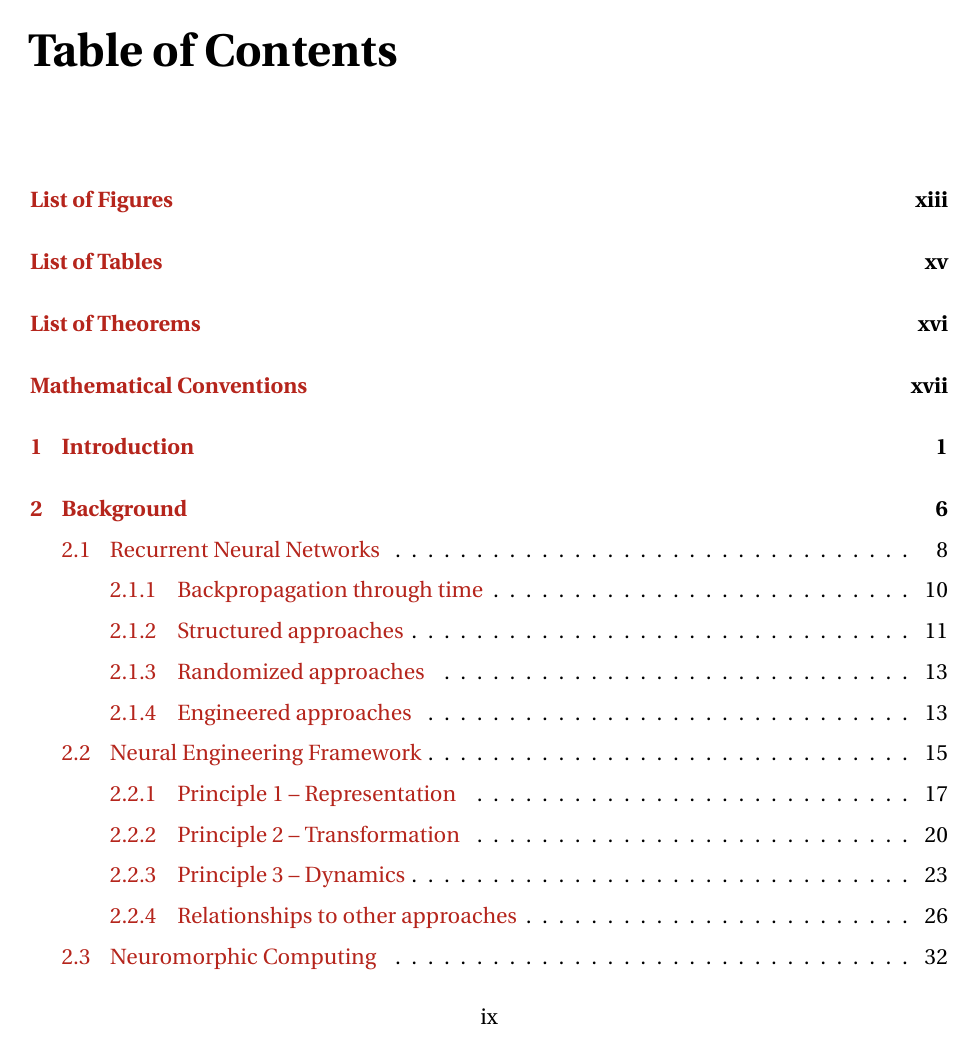
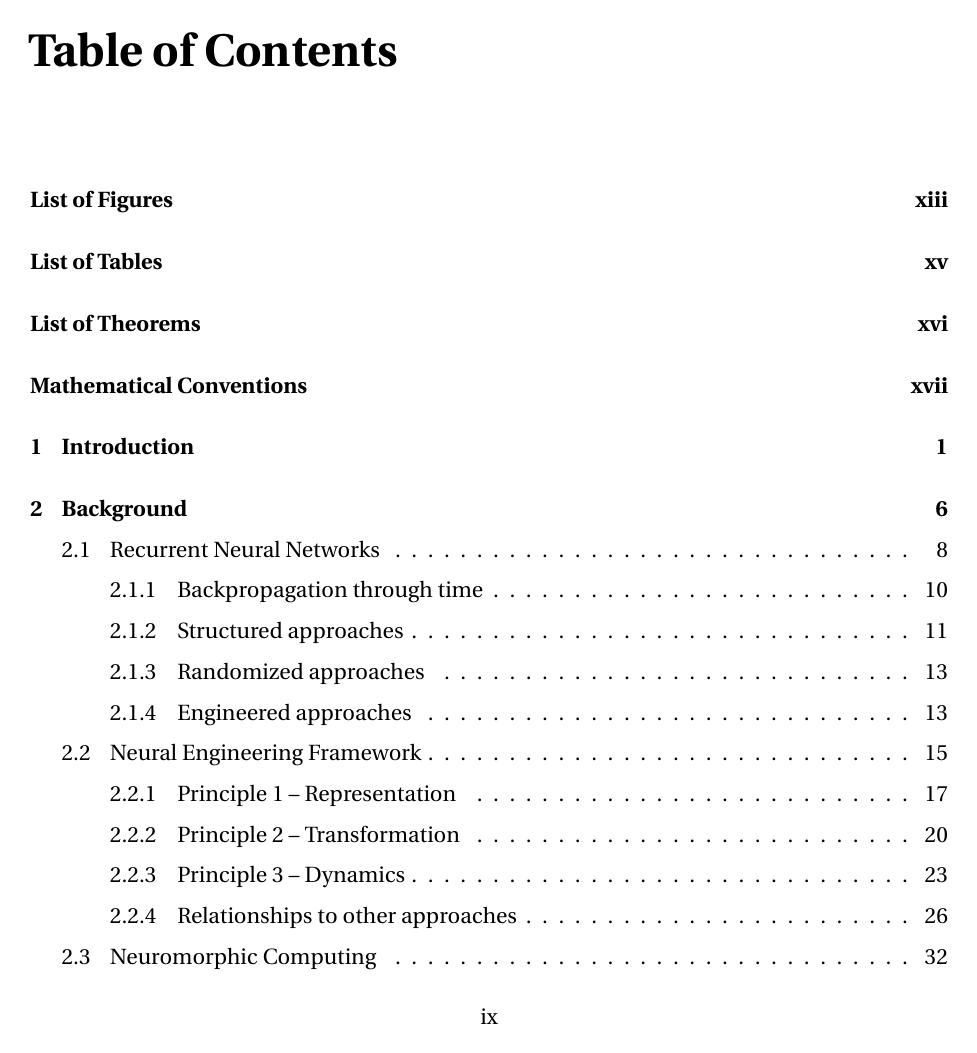
Before and after one commit to arvoelke/phd, a LaTeX thesis (paper/phd.tex): page 9 of 231. Compiled offline with pdfLaTeX; a missing bibliography style is replaced by a similar one.

Commit message:
Hide coloured links for printing

```diff
--- a/paper/phd.tex
+++ b/paper/phd.tex
@@ -209,7 +209,8 @@
     pdfkeywords={nef} {nengo} {spiking neural networks} {dynamical systems}
                 {computational neuroscience} {neuromorphics},
     pdfnewwindow=true,
-    colorlinks=true,
+    colorlinks=false,
+    hidelinks=true,
     linkcolor=BrickRed,
     citecolor=PineGreen,
     urlcolor=cyan
```
Also changed, not shown: paper/phd-methodology.tex (+1 -1 lines).
